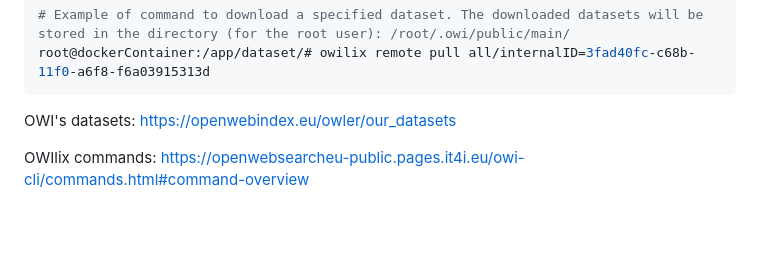
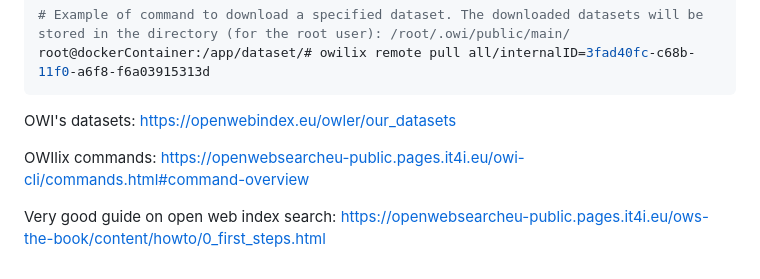
Before and after one commit to esspadoo/microservices-web-app, a Markdown page: owi/README.md, the part around the change. Rendered like a GitHub page; blank space fills up the shorter version.

```diff
--- a/owi/README.md
+++ b/owi/README.md
@@ -87,3 +87,5 @@ root@dockerContainer:/app/dataset/# owilix remote pull all/internalID=3fad40fc-c
 OWI's datasets: https://openwebindex.eu/owler/our_datasets
 
 OWIlix commands: https://openwebsearcheu-public.pages.it4i.eu/owi-cli/commands.html#command-overview
+
+Very good guide on open web index search: https://openwebsearcheu-public.pages.it4i.eu/ows-the-book/content/howto/0_first_steps.html
```
